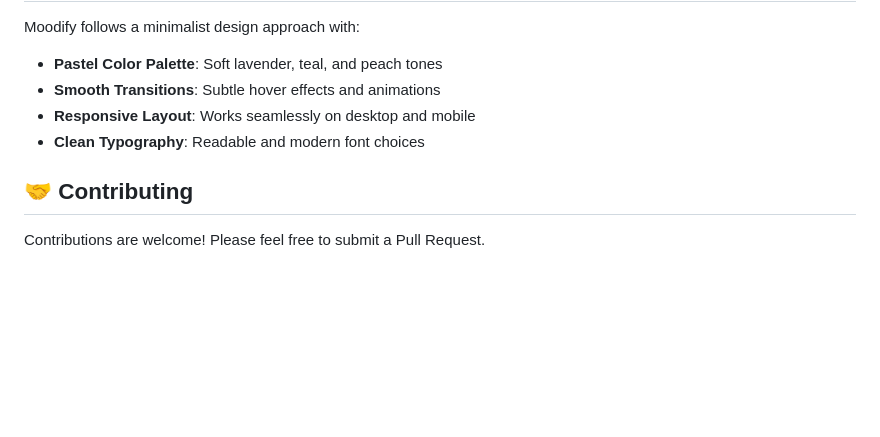
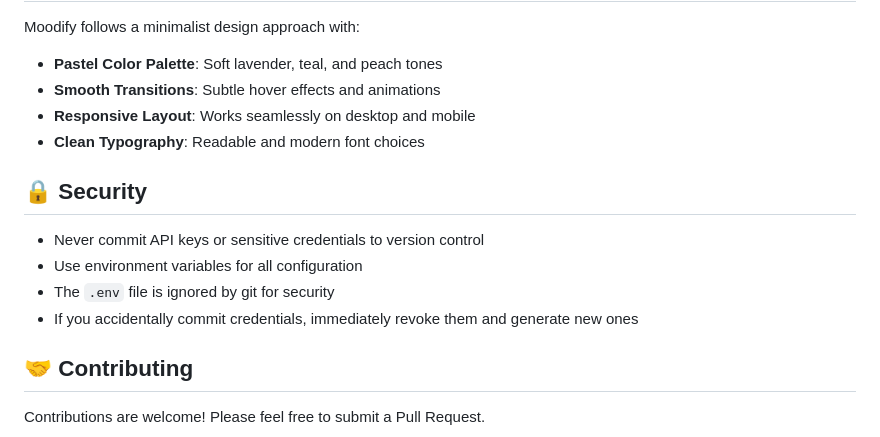
Before and after one commit to kunalsachdev06/Moodify, a Markdown page: README.md, the part around the change. GitHub-like rendering; blank space fills up the shorter version.

Commit message:
add comprehensive security documentation and guidelines

```diff
--- a/README.md
+++ b/README.md
@@ -115,6 +115,13 @@ Moodify follows a minimalist design approach with:
 - **Responsive Layout**: Works seamlessly on desktop and mobile
 - **Clean Typography**: Readable and modern font choices
 
+## 🔒 Security
+
+- Never commit API keys or sensitive credentials to version control
+- Use environment variables for all configuration
+- The `.env` file is ignored by git for security
+- If you accidentally commit credentials, immediately revoke them and generate new ones
+
 ## 🤝 Contributing
 
 Contributions are welcome! Please feel free to submit a Pull Request.
```
Also changed, not shown: SECURITY.md (added, +31 -0 lines).
